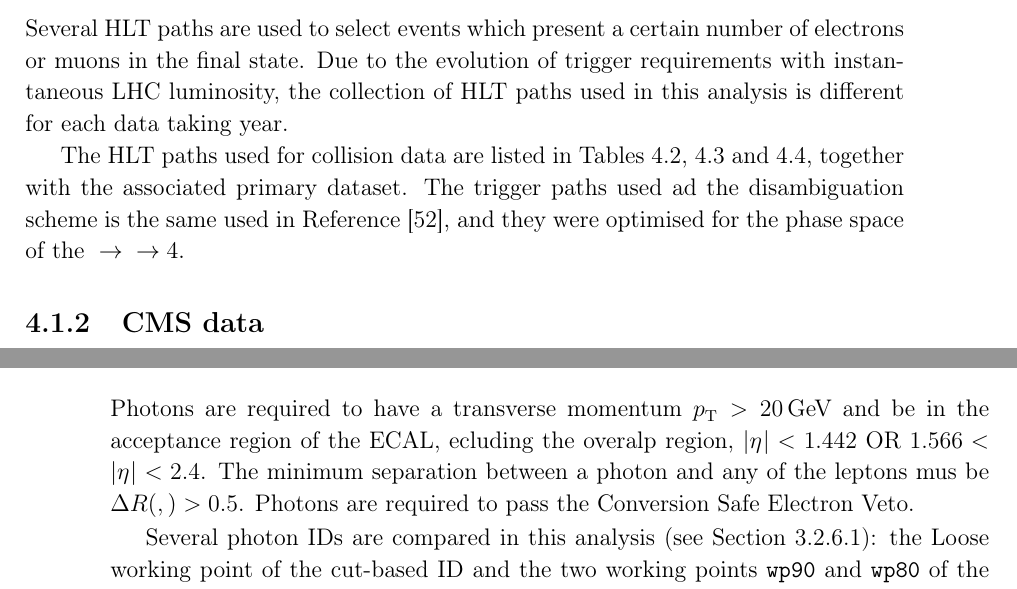
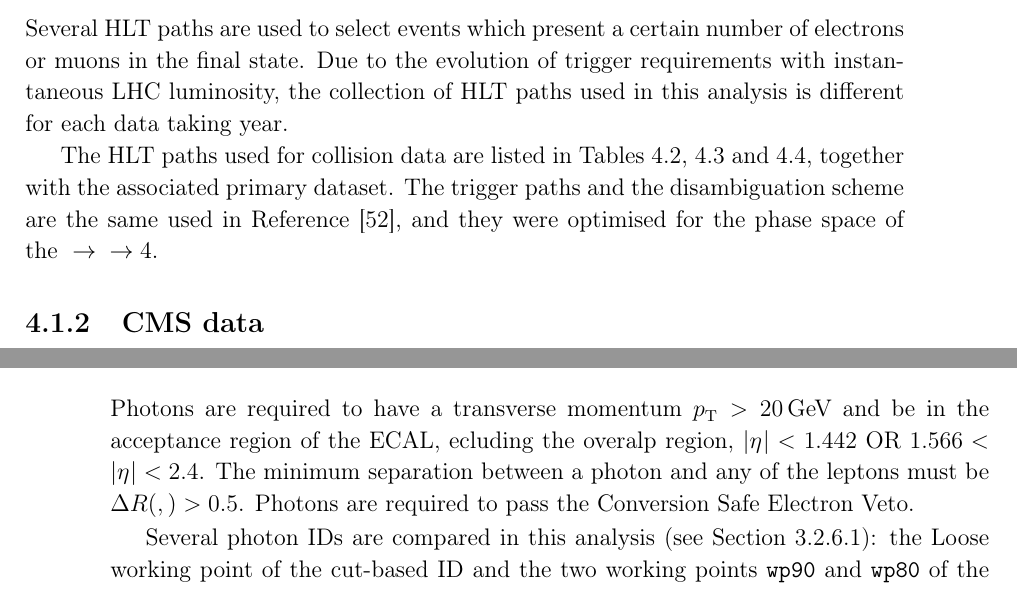
Before and after one commit to amecca/PhDThesis, a LaTeX thesis (thesis.tex, which reads body/event_selection.tex, body/triggers.tex): two parts of pages 62 and 81 of 102, joined at a grey line, cut so that both start at the same text. Compiled offline with pdfLaTeX.

Commit message:
Erika corrections

```diff
--- a/body/event_selection.tex
+++ b/body/event_selection.tex
@@ -67,7 +67,7 @@ This is caused by the larger number of pileup particles included in a AK8 jet, w
 \subsection{Photon selection}
 Photons are required to have a transverse momentum $\pt^\PGg > 20 \GeV$
 and be in the acceptance region of the ECAL, ecluding the overalp region, $|\eta^\PGg| < 1.442$ OR $1.566 < |\eta^\PGg| < 2.4$.
-The minimum separation between a photon and any of the leptons mus be $\DR(\PGg, \Pl) > 0.5$.
+The minimum separation between a photon and any of the leptons must be $\DR(\PGg, \Pl) > 0.5$.
 Photons are required to pass the Conversion Safe Electron Veto.
 %% and the Pixel Seed veto
 
--- a/body/triggers.tex
+++ b/body/triggers.tex
@@ -7,7 +7,7 @@ The HLT paths used for collision data are listed in Tables~\ref{tab:triggerpaths
 together with
 %% their L1 seed, prescale value and
 the associated primary dataset.
-The trigger paths used ad the disambiguation scheme is the same used in Reference~\cite{CMS-PAS-HIG-19-001},
+The trigger paths and the disambiguation scheme are the same used in Reference~\cite{CMS-PAS-HIG-19-001},
 and they were optimised for the phase space of the $\PH \rightarrow \PZ \PZst \rightarrow 4\Pl$.
 
 \begin{table*}
```
Also changed, not shown: body/datasets.tex (+1 -1 lines).
